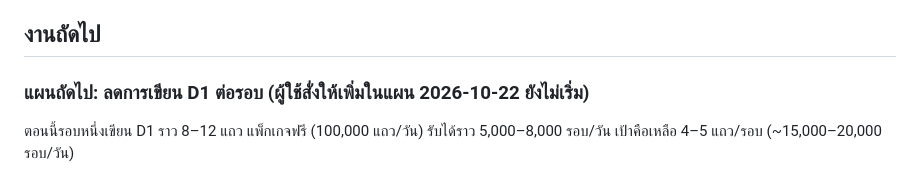
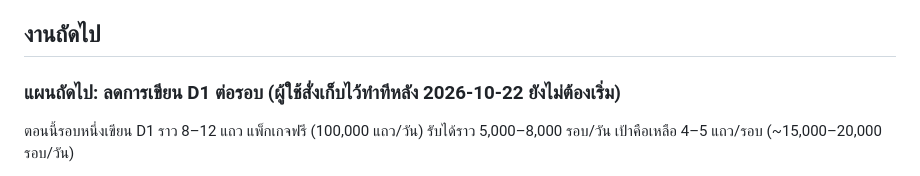
Before and after one commit to Artaliss/tower-of-fate, a Markdown page: DEVELOPMENT.md, the part around the change. GitHub-like rendering.

Commit message:
DEVELOPMENT.md: D1 write reduction parked for later
Co-Authored-By: Claude Opus 5.5 <noreply@anthropic.com>

```diff
--- a/DEVELOPMENT.md
+++ b/DEVELOPMENT.md
@@ -151,7 +151,7 @@
 
 ## งานถัดไป
 
-### แผนถัดไป: ลดการเขียน D1 ต่อรอบ (ผู้ใช้สั่งให้เพิ่มในแผน 2026-10-22 ยังไม่เริ่ม)
+### แผนถัดไป: ลดการเขียน D1 ต่อรอบ (ผู้ใช้สั่งเก็บไว้ทำทีหลัง 2026-10-22 ยังไม่ต้องเริ่ม)
 
 ตอนนี้รอบหนึ่งเขียน D1 ราว 8–12 แถว แพ็กเกจฟรี (100,000 แถว/วัน) รับได้ราว 5,000–8,000 รอบ/วัน เป้าคือเหลือ 4–5 แถว/รอบ (~15,000–20,000 รอบ/วัน)
 - ขอตั๋ว: เขียนแค่แถวตั๋ว ตัวนับ "กำลังเล่น" นับจากตั๋วที่ออกใน 20 นาทีล่าสุดและยังไม่ส่งคะแนน (อ่าน ไม่เขียน) แทนการเขียนแถว `live` ทุกครั้ง (2 → 1)
```
